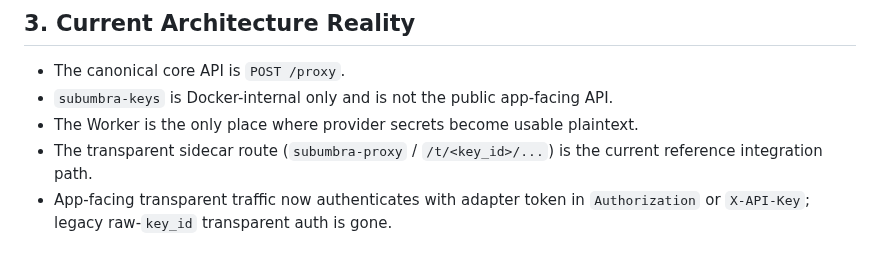
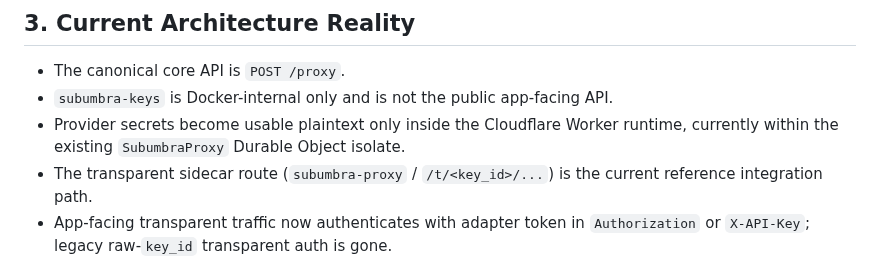
Before and after one commit to polysemic/Subumbra, a Markdown page: docs/project-memory.md, the part around the change. GitHub-like rendering.

```diff
--- a/docs/project-memory.md
+++ b/docs/project-memory.md
@@ -37,7 +37,8 @@ them.
 
 - The canonical core API is `POST /proxy`.
 - `subumbra-keys` is Docker-internal only and is not the public app-facing API.
-- The Worker is the only place where provider secrets become usable plaintext.
+- Provider secrets become usable plaintext only inside the Cloudflare Worker
+  runtime, currently within the existing `SubumbraProxy` Durable Object isolate.
 - The transparent sidecar route (`subumbra-proxy` / `/t/<key_id>/...`) is the
   current reference integration path.
 - App-facing transparent traffic now authenticates with adapter token in
```
Also changed, not shown: PROJECT_STATUS.md (+2 -1 lines).
